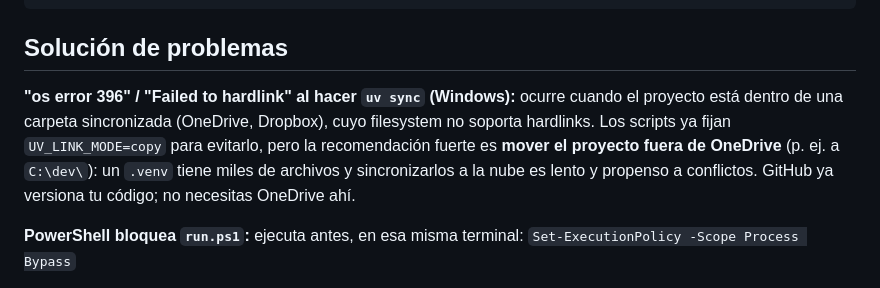
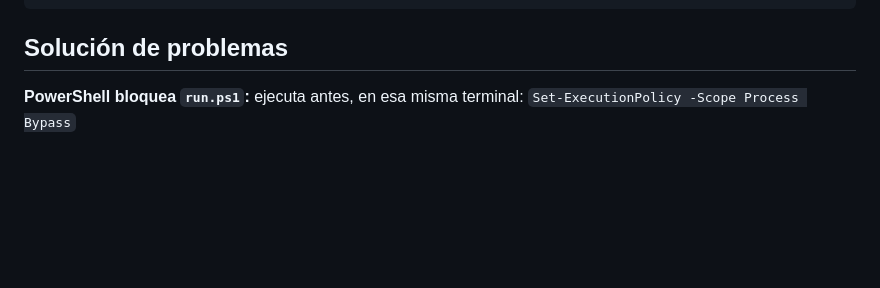
Before and after one commit to osbonilla/quarto-automation, a Markdown page: README.md, the part around the change. GitHub-like rendering; blank space fills up the shorter version.

Commit message:
Creacion Proyecto

```diff
--- a/README.md
+++ b/README.md
@@ -144,14 +144,6 @@ uv run quarto render report.qmd
 
 ## Solución de problemas
 
-**"os error 396" / "Failed to hardlink" al hacer `uv sync` (Windows):**
-ocurre cuando el proyecto está dentro de una carpeta sincronizada
-(OneDrive, Dropbox), cuyo filesystem no soporta hardlinks. Los scripts ya
-fijan `UV_LINK_MODE=copy` para evitarlo, pero la recomendación fuerte es
-**mover el proyecto fuera de OneDrive** (p. ej. a `C:\dev\`): un `.venv`
-tiene miles de archivos y sincronizarlos a la nube es lento y propenso a
-conflictos. GitHub ya versiona tu código; no necesitas OneDrive ahí.
-
 **PowerShell bloquea `run.ps1`:** ejecuta antes, en esa misma terminal:
 `Set-ExecutionPolicy -Scope Process Bypass`
 
```
